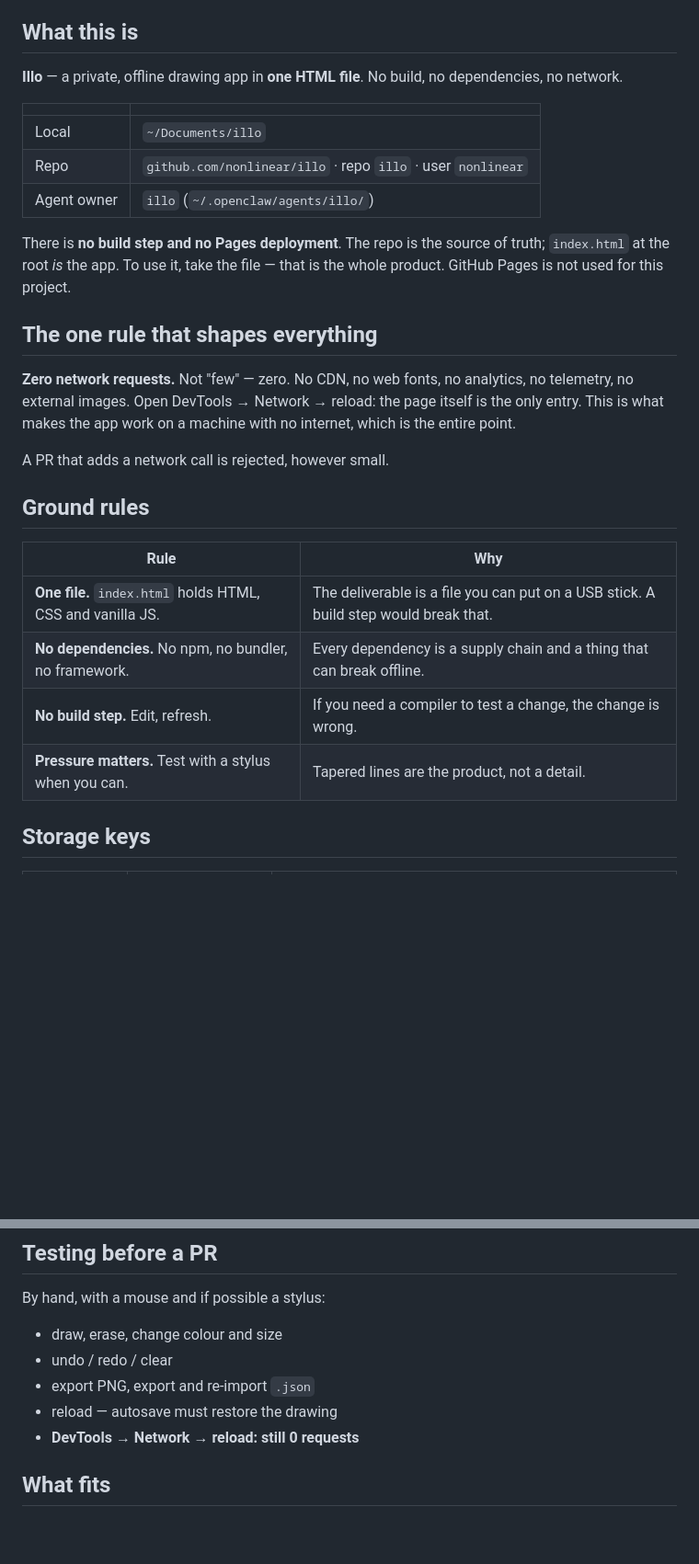
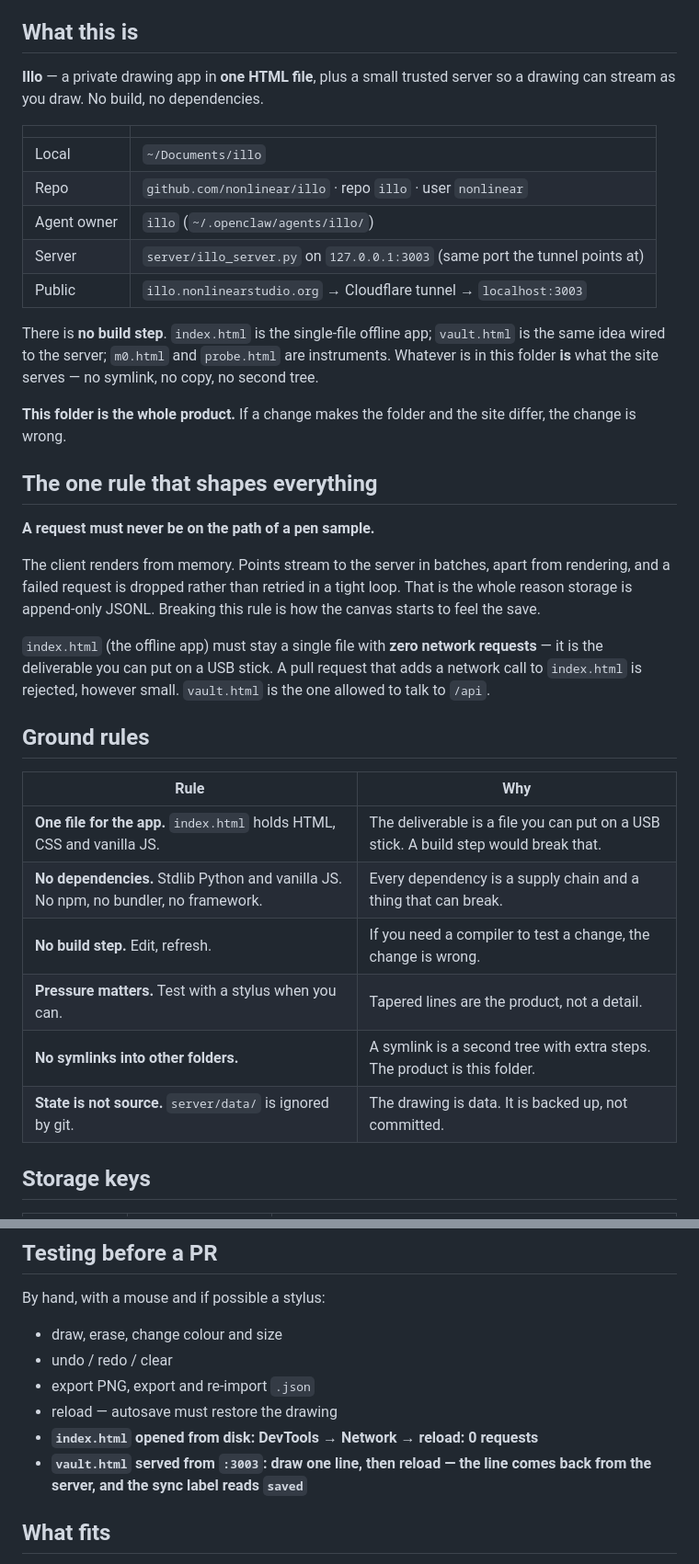
Before and after one commit to nonlinear/illo, a Markdown page: AGENTS.md, 2 parts joined by grey strips. Shown at 92% size. Rendered like a GitHub page; blank space fills up the shorter version.

Commit message:
AGENTS.md: the folder is the product, and it has a server
The old file said, in writing, "no Pages deployment... GitHub Pages is not used
for this project", while illo.nonlinearstudio.org had been live for days. It also
declared a zero-network rule that the server-aware vault.html cannot satisfy.

Now it says what is true:

- the folder is the whole product; what is here is what the site serves, with no
  symlink and no second tree
- the one real invariant is "a request is never on the path of a pen sample", not
  "zero requests"
- index.html keeps zero network requests (it is the USB-stick deliverable);
  vault.html is the one allowed to call /api
- no symlinks into other folders; server/data/ is state, not source
- the pre-PR checklist now tests the server round trip, not just localStorage

README points at the live address instead of a raw GitHub URL.

```diff
--- a/AGENTS.md
+++ b/AGENTS.md
@@ -4,36 +4,49 @@ Instructions for any agent working in this repository.
 
 ## What this is
 
-**Illo** — a private, offline drawing app in **one HTML file**. No build, no
-dependencies, no network.
+**Illo** — a private drawing app in **one HTML file**, plus a small trusted
+server so a drawing can stream as you draw. No build, no dependencies.
 
 | | |
 |---|---|
 | Local | `~/Documents/illo` |
 | Repo | `github.com/nonlinear/illo` · repo `illo` · user `nonlinear` |
 | Agent owner | `illo` (`~/.openclaw/agents/illo/`) |
+| Server | `server/illo_server.py` on `127.0.0.1:3003` (same port the tunnel points at) |
+| Public | `illo.nonlinearstudio.org` → Cloudflare tunnel → `localhost:3003` |
 
-There is **no build step and no Pages deployment**. The repo is the source of truth;
-`index.html` at the root *is* the app. To use it, take the file — that is the whole
-product. GitHub Pages is not used for this project.
+There is **no build step**. `index.html` is the single-file offline app;
+`vault.html` is the same idea wired to the server; `m0.html` and `probe.html` are
+instruments. Whatever is in this folder **is** what the site serves — no symlink,
+no copy, no second tree.
+
+**This folder is the whole product.** If a change makes the folder and the site
+differ, the change is wrong.
 
 ## The one rule that shapes everything
 
-**Zero network requests.** Not "few" — zero. No CDN, no web fonts, no analytics,
-no telemetry, no external images. Open DevTools → Network → reload: the page itself
-is the only entry. This is what makes the app work on a machine with no internet,
-which is the entire point.
+**A request must never be on the path of a pen sample.**
 
-A PR that adds a network call is rejected, however small.
+The client renders from memory. Points stream to the server in batches, apart from
+rendering, and a failed request is dropped rather than retried in a tight loop.
+That is the whole reason storage is append-only JSONL. Breaking this rule is how
+the canvas starts to feel the save.
+
+`index.html` (the offline app) must stay a single file with **zero network
+requests** — it is the deliverable you can put on a USB stick. A pull request that
+adds a network call to `index.html` is rejected, however small. `vault.html` is the
+one allowed to talk to `/api`.
 
 ## Ground rules
 
 | Rule | Why |
 |---|---|
-| **One file.** `index.html` holds HTML, CSS and vanilla JS. | The deliverable is a file you can put on a USB stick. A build step would break that. |
-| **No dependencies.** No npm, no bundler, no framework. | Every dependency is a supply chain and a thing that can break offline. |
+| **One file for the app.** `index.html` holds HTML, CSS and vanilla JS. | The deliverable is a file you can put on a USB stick. A build step would break that. |
+| **No dependencies.** Stdlib Python and vanilla JS. No npm, no bundler, no framework. | Every dependency is a supply chain and a thing that can break. |
 | **No build step.** Edit, refresh. | If you need a compiler to test a change, the change is wrong. |
 | **Pressure matters.** Test with a stylus when you can. | Tapered lines are the product, not a detail. |
+| **No symlinks into other folders.** | A symlink is a second tree with extra steps. The product is this folder. |
+| **State is not source.** `server/data/` is ignored by git. | The drawing is data. It is backed up, not committed. |
 
 ## Storage keys
 
@@ -67,7 +80,9 @@ By hand, with a mouse and if possible a stylus:
 - undo / redo / clear
 - export PNG, export and re-import `.json`
 - reload — autosave must restore the drawing
-- **DevTools → Network → reload: still 0 requests**
+- **`index.html` opened from disk: DevTools → Network → reload: 0 requests**
+- **`vault.html` served from `:3003`: draw one line, then reload — the line comes
+  back from the server, and the sync label reads `saved`**
 
 ## What fits
 
```
Also changed, not shown: README.md (+2 -2 lines).
